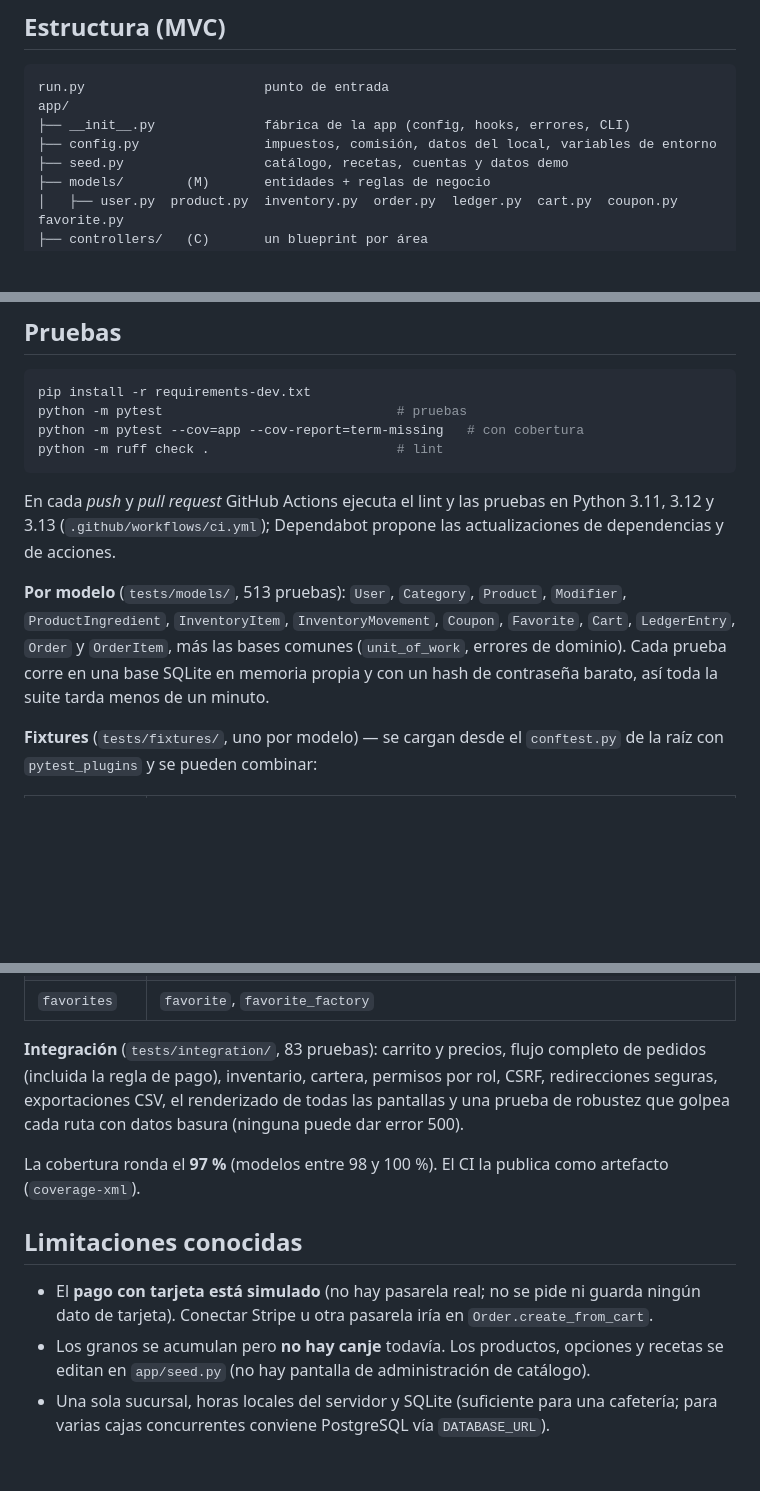
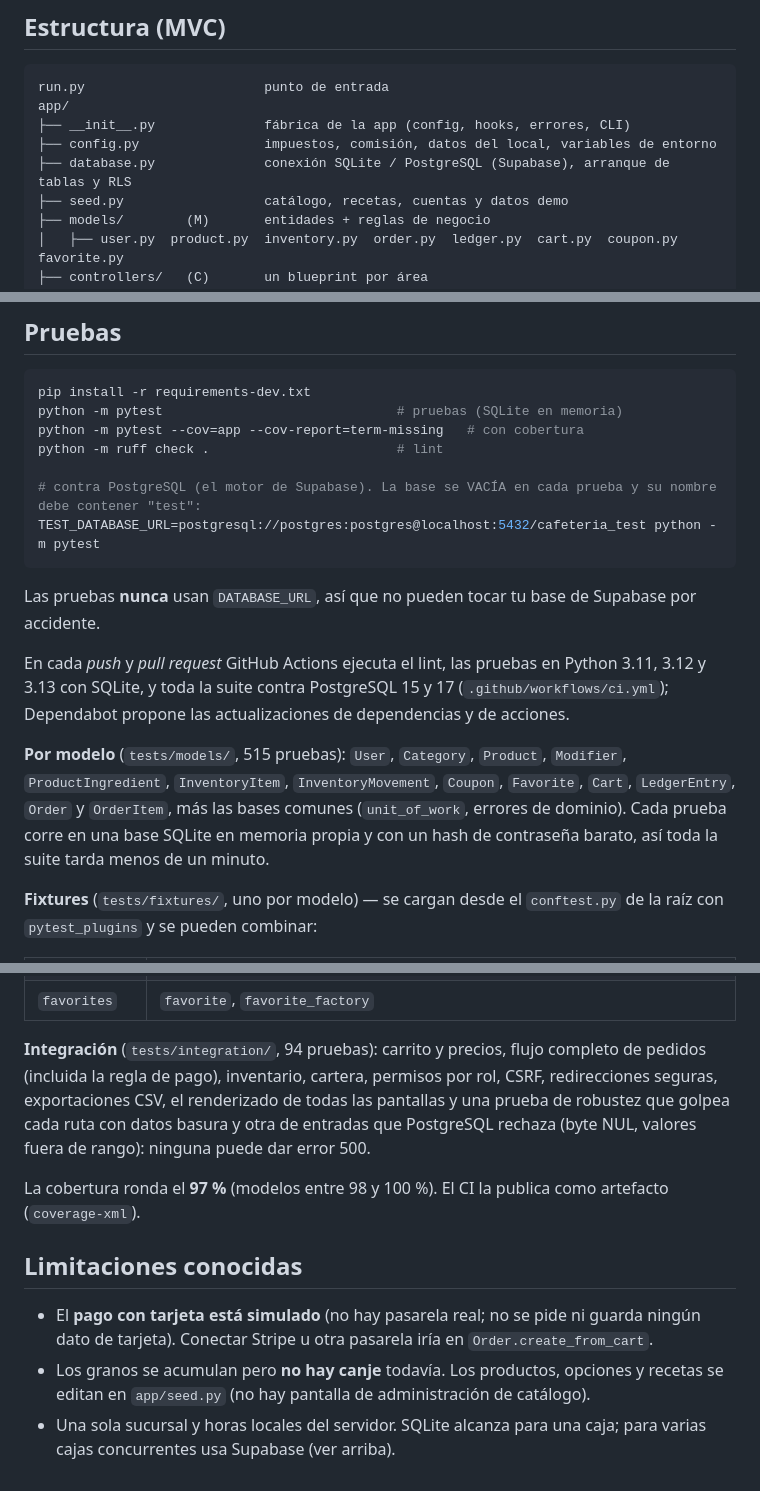
Before and after one commit to JADIEL-07/Cafeteria, a Markdown page: README.md, 3 parts joined by grey strips. Drawn GitHub-style; blank space fills up the shorter version.

````diff
--- a/README.md
+++ b/README.md
@@ -34,6 +34,7 @@ run.py                       punto de entrada
 app/
 ├── __init__.py              fábrica de la app (config, hooks, errores, CLI)
 ├── config.py                impuestos, comisión, datos del local, variables de entorno
+├── database.py              conexión SQLite / PostgreSQL (Supabase), arranque de tablas y RLS
 ├── seed.py                  catálogo, recetas, cuentas y datos demo
 ├── models/        (M)       entidades + reglas de negocio
 │   ├── user.py  product.py  inventory.py  order.py  ledger.py  cart.py  coupon.py  favorite.py
@@ -103,15 +120,20 @@ Incluye periodos (hoy / semana / mes / todo), desglose tarjeta vs efectivo, arqu
 
 ```bash
 pip install -r requirements-dev.txt
-python -m pytest                              # pruebas
+python -m pytest                              # pruebas (SQLite en memoria)
 python -m pytest --cov=app --cov-report=term-missing   # con cobertura
 python -m ruff check .                        # lint
+
+# contra PostgreSQL (el motor de Supabase). La base se VACÍA en cada prueba y su nombre debe contener "test":
+TEST_DATABASE_URL=postgresql://postgres:postgres@localhost:5432/cafeteria_test python -m pytest
 ```
 
-En cada *push* y *pull request* GitHub Actions ejecuta el lint y las pruebas en Python 3.11, 3.12 y 3.13
+Las pruebas **nunca** usan `DATABASE_URL`, así que no pueden tocar tu base de Supabase por accidente.
+
+En cada *push* y *pull request* GitHub Actions ejecuta el lint, las pruebas en Python 3.11, 3.12 y 3.13 con SQLite, y toda la suite contra PostgreSQL 15 y 17
 (`.github/workflows/ci.yml`); Dependabot propone las actualizaciones de dependencias y de acciones.
 
-**Por modelo** (`tests/models/`, 513 pruebas): `User`, `Category`, `Product`, `Modifier`, `ProductIngredient`, `InventoryItem`, `InventoryMovement`, `Coupon`, `Favorite`, `Cart`, `LedgerEntry`, `Order` y `OrderItem`, más las bases comunes (`unit_of_work`, errores de dominio). Cada prueba corre en una base SQLite en memoria propia y con un hash de contraseña barato, así toda la suite tarda menos de un minuto.
+**Por modelo** (`tests/models/`, 515 pruebas): `User`, `Category`, `Product`, `Modifier`, `ProductIngredient`, `InventoryItem`, `InventoryMovement`, `Coupon`, `Favorite`, `Cart`, `LedgerEntry`, `Order` y `OrderItem`, más las bases comunes (`unit_of_work`, errores de dominio). Cada prueba corre en una base SQLite en memoria propia y con un hash de contraseña barato, así toda la suite tarda menos de un minuto.
 
 **Fixtures** (`tests/fixtures/`, uno por modelo) — se cargan desde el `conftest.py` de la raíz con `pytest_plugins` y se pueden combinar:
 
@@ -127,7 +149,7 @@ En cada *push* y *pull request* GitHub Actions ejecuta el lint y las pruebas en
 | `ledger` | `sale_entry`, `refund_entry`, `purchase_entry`, `adjustment_in_entry`, `adjustment_out_entry`, `ledger_dataset` (con las cifras esperadas), `ledger_factory` |
 | `favorites` | `favorite`, `favorite_factory` |
 
-**Integración** (`tests/integration/`, 83 pruebas): carrito y precios, flujo completo de pedidos (incluida la regla de pago), inventario, cartera, permisos por rol, CSRF, redirecciones seguras, exportaciones CSV, el renderizado de todas las pantallas y una prueba de robustez que golpea cada ruta con datos basura (ninguna puede dar error 500).
+**Integración** (`tests/integration/`, 94 pruebas): carrito y precios, flujo completo de pedidos (incluida la regla de pago), inventario, cartera, permisos por rol, CSRF, redirecciones seguras, exportaciones CSV, el renderizado de todas las pantallas y una prueba de robustez que golpea cada ruta con datos basura y otra de entradas que PostgreSQL rechaza (byte NUL, valores fuera de rango): ninguna puede dar error 500.
 
 La cobertura ronda el **97 %** (modelos entre 98 y 100 %). El CI la publica como artefacto (`coverage-xml`).
 
@@ -135,4 +157,4 @@ La cobertura ronda el **97 %** (modelos entre 98 y 100 %). El CI la publica como
 
 - El **pago con tarjeta está simulado** (no hay pasarela real; no se pide ni guarda ningún dato de tarjeta). Conectar Stripe u otra pasarela iría en `Order.create_from_cart`.
 - Los granos se acumulan pero **no hay canje** todavía. Los productos, opciones y recetas se editan en `app/seed.py` (no hay pantalla de administración de catálogo).
-- Una sola sucursal, horas locales del servidor y SQLite (suficiente para una cafetería; para varias cajas concurrentes conviene PostgreSQL vía `DATABASE_URL`).
+- Una sola sucursal y horas locales del servidor. SQLite alcanza para una caja; para varias cajas concurrentes usa Supabase (ver arriba).
````
Also changed, not shown: other parts of README.md (+18 -2 lines).
